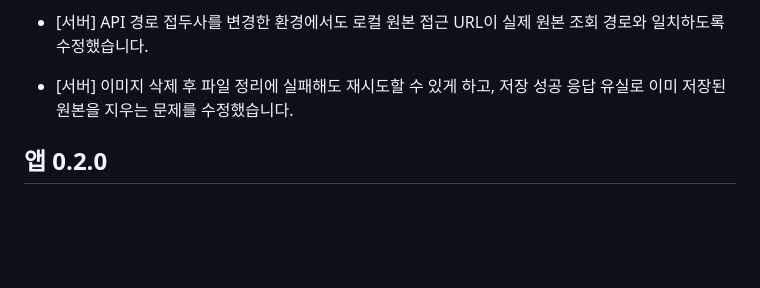
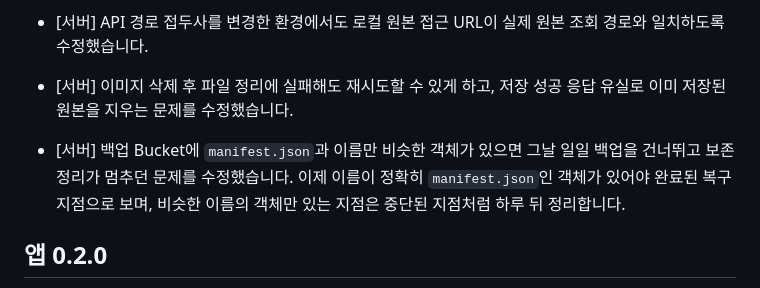
Before and after one commit to clip-back/clipback, a Markdown page: CHANGELOG.md, the part around the change. GitHub-like rendering; blank space fills up the shorter version.

```diff
--- a/CHANGELOG.md
+++ b/CHANGELOG.md
@@ -42,6 +42,7 @@
 - [서버] 자동 요약 중 예상하지 못한 오류가 나면 최대 10분가량 처리 중으로 남았다가 실패하던 문제를 고쳐, 재시도 없이 바로 실패로 표시되도록 수정했습니다.
 - [서버] API 경로 접두사를 변경한 환경에서도 로컬 원본 접근 URL이 실제 원본 조회 경로와 일치하도록 수정했습니다.
 - [서버] 이미지 삭제 후 파일 정리에 실패해도 재시도할 수 있게 하고, 저장 성공 응답 유실로 이미 저장된 원본을 지우는 문제를 수정했습니다.
+- [서버] 백업 Bucket에 `manifest.json`과 이름만 비슷한 객체가 있으면 그날 일일 백업을 건너뛰고 보존 정리가 멈추던 문제를 수정했습니다. 이제 이름이 정확히 `manifest.json`인 객체가 있어야 완료된 복구 지점으로 보며, 비슷한 이름의 객체만 있는 지점은 중단된 지점처럼 하루 뒤 정리합니다.
 
 ## 앱 0.2.0
 
```
Also changed, not shown: docs/history/2026-11-01-completed-point-pattern.md (+3 -2 lines).
